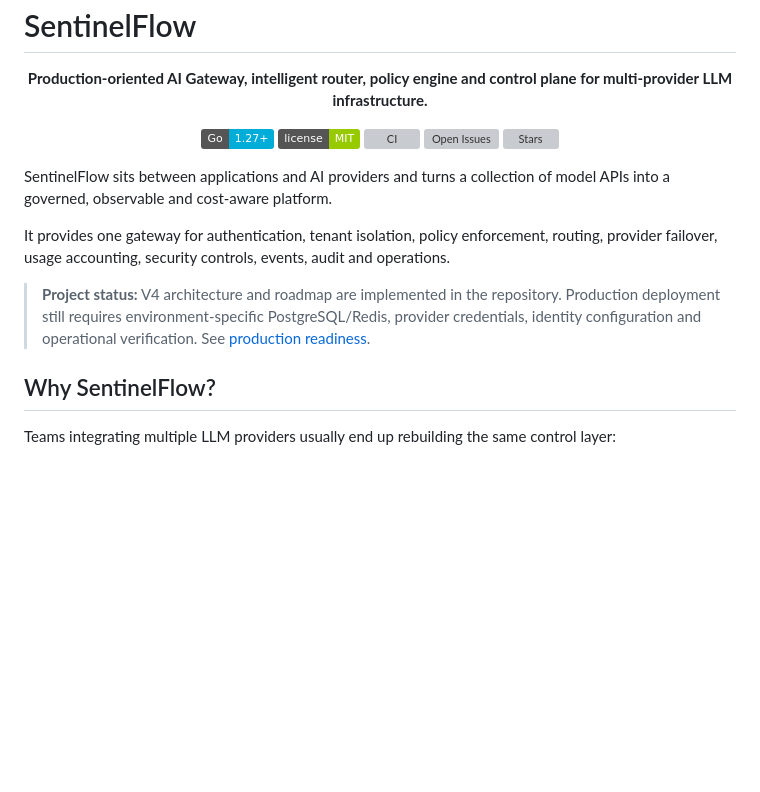
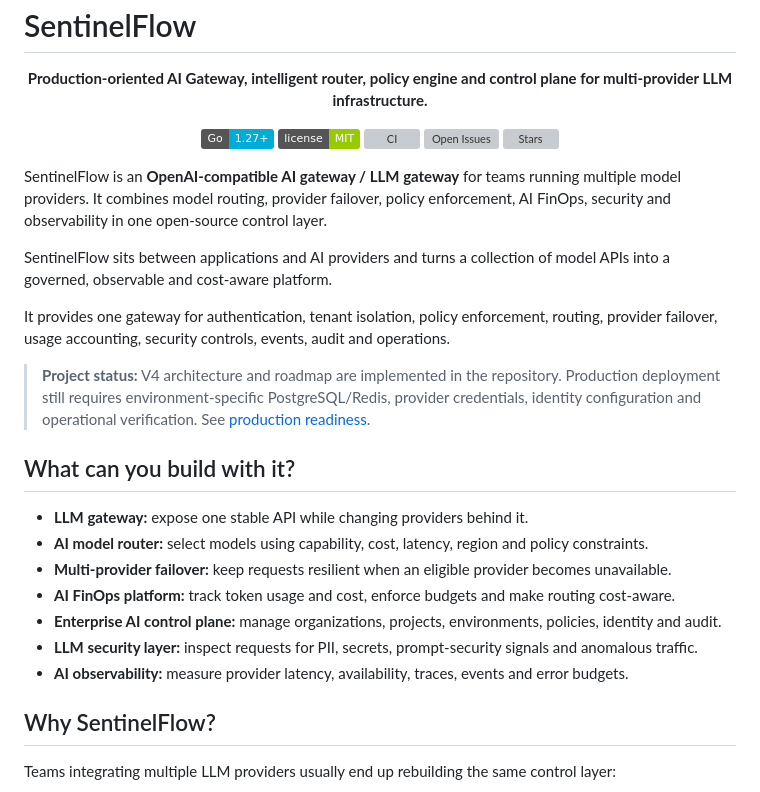
Before and after one commit to lecodev-26/sentinelflow, a Markdown page: README.md, the part around the change. Rendered like a GitHub page; badges without logos; blank space fills up the shorter version; grey boxes are pictures that could not be loaded.

Commit message:
docs: improve GitHub discoverability

```diff
--- a/README.md
+++ b/README.md
@@ -12,11 +12,23 @@
 
 </div>
 
+SentinelFlow is an **OpenAI-compatible AI gateway / LLM gateway** for teams running multiple model providers. It combines model routing, provider failover, policy enforcement, AI FinOps, security and observability in one open-source control layer.
+
 SentinelFlow sits between applications and AI providers and turns a collection of model APIs into a governed, observable and cost-aware platform.
 
 It provides one gateway for authentication, tenant isolation, policy enforcement, routing, provider failover, usage accounting, security controls, events, audit and operations.
 
 > **Project status:** V4 architecture and roadmap are implemented in the repository. Production deployment still requires environment-specific PostgreSQL/Redis, provider credentials, identity configuration and operational verification. See [production readiness](docs/v4/production-readiness.md).
+
+## What can you build with it?
+
+- **LLM gateway:** expose one stable API while changing providers behind it.
+- **AI model router:** select models using capability, cost, latency, region and policy constraints.
+- **Multi-provider failover:** keep requests resilient when an eligible provider becomes unavailable.
+- **AI FinOps platform:** track token usage and cost, enforce budgets and make routing cost-aware.
+- **Enterprise AI control plane:** manage organizations, projects, environments, policies, identity and audit.
+- **LLM security layer:** inspect requests for PII, secrets, prompt-security signals and anomalous traffic.
+- **AI observability:** measure provider latency, availability, traces, events and error budgets.
 
 ## Why SentinelFlow?
 
```
